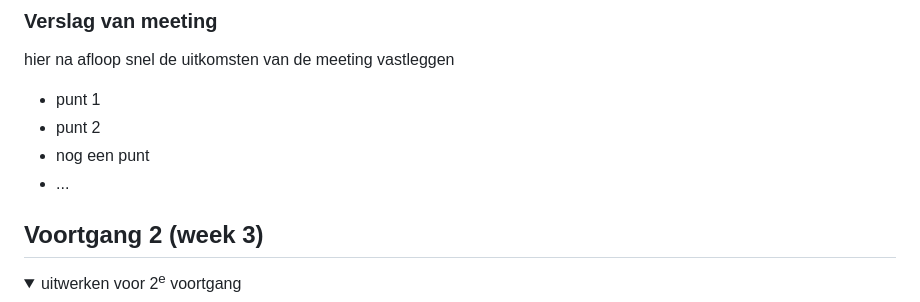
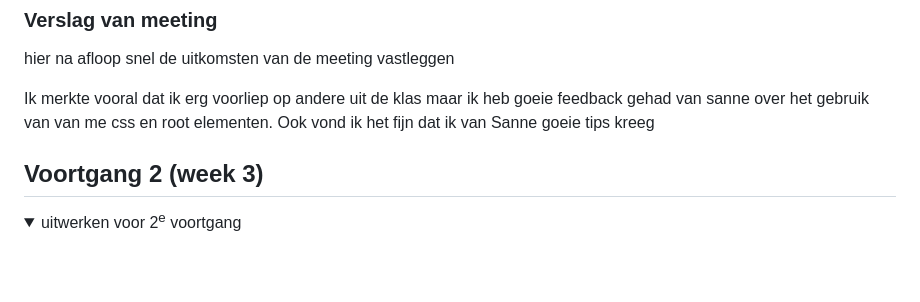
Before and after one commit to Levititarsole/Front-End, a Markdown page: README.md, the part around the change. GitHub-like rendering; folded sections open; blank space fills up the shorter version.

```diff
--- a/README.md
+++ b/README.md
@@ -111,10 +111,7 @@ Nb. Door *open* toe te voegen aan een *details* element kun je deze standaard op
   ### Verslag van meeting
   hier na afloop snel de uitkomsten van de meeting vastleggen
 
-  - punt 1
-  - punt 2
-  - nog een punt
-  - ...
+Ik merkte vooral dat ik erg voorliep op andere uit de klas maar ik heb goeie feedback gehad van sanne over het gebruik van van me css en root elementen. Ook vond ik het fijn dat ik van Sanne goeie tips kreeg
 
 </details>
 
```
